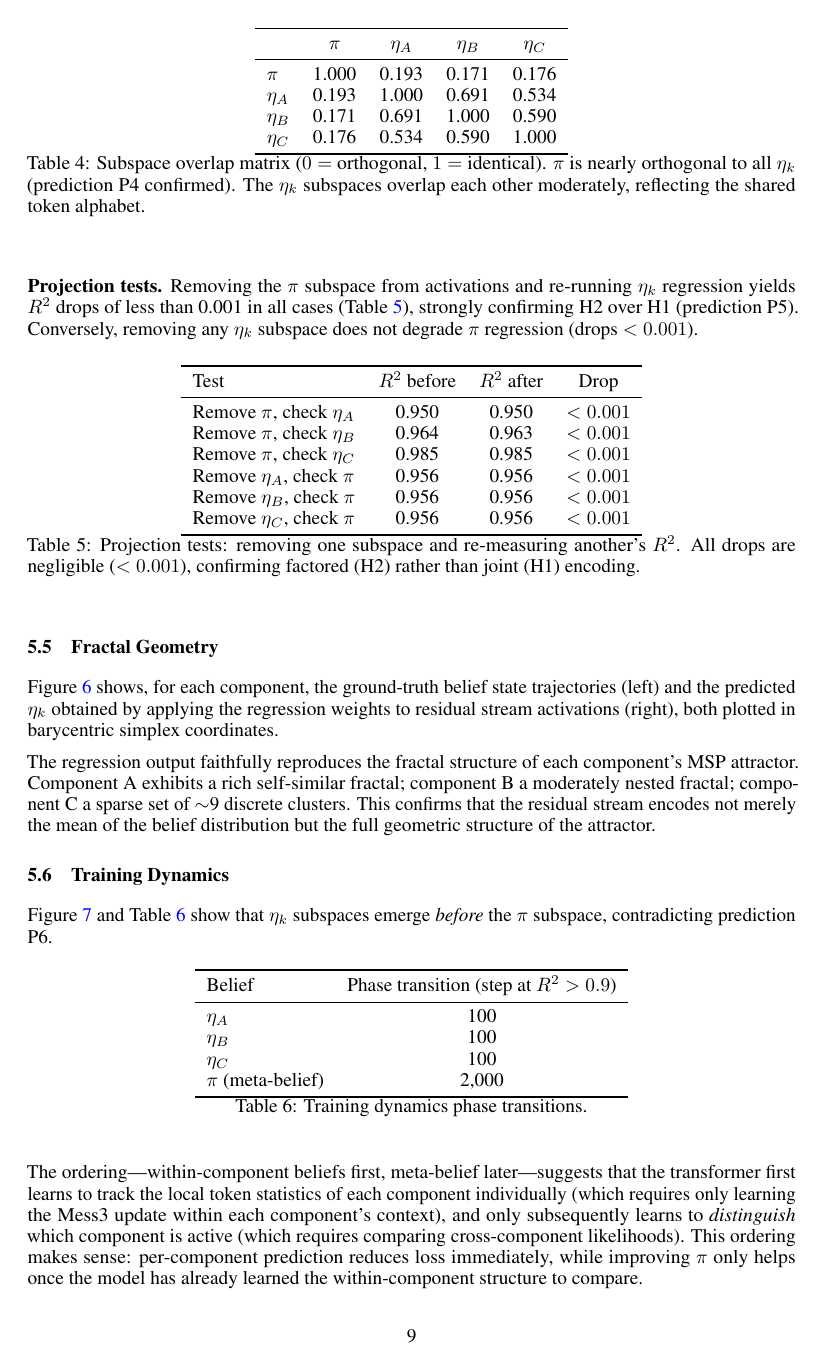
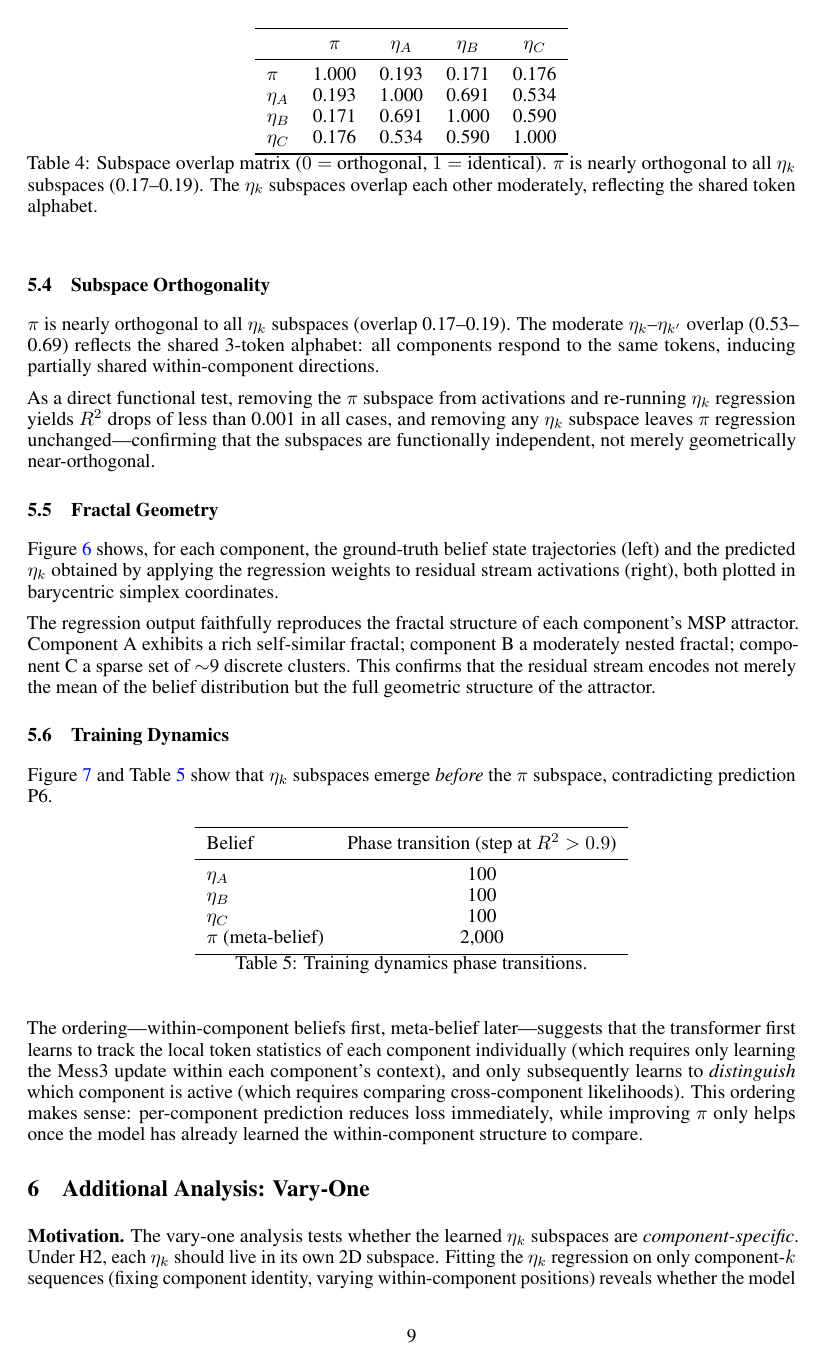
Before and after one commit to lironsoffer/simplex, a LaTeX document (writeup/report.tex): page 9 of 13. Compiled offline with pdfLaTeX.

Commit message:
docs: remove projection test section, fold result into subspace orthogonality prose

```diff
--- a/writeup/report.tex
+++ b/writeup/report.tex
@@ -528,44 +529,22 @@ $\eta_C$  & 0.176 & 0.534 & 0.590 & 1.000 \\
 \bottomrule
 \end{tabular}
 \caption{Subspace overlap matrix ($0=$ orthogonal, $1=$ identical).
-$\pi$ is nearly orthogonal to all $\eta_k$ (prediction P4 confirmed).
+$\pi$ is nearly orthogonal to all $\eta_k$ subspaces (0.17--0.19).
 The $\eta_k$ subspaces overlap each other moderately, reflecting the shared
 token alphabet.}
 \label{tab:overlap}
 \end{table}
 
-$\pi$ is nearly orthogonal to all $\eta_k$ subspaces (overlap 0.17--0.19),
-confirming prediction P4.
+$\pi$ is nearly orthogonal to all $\eta_k$ subspaces (overlap 0.17--0.19).
 The moderate $\eta_k$--$\eta_{k'}$ overlap (0.53--0.69) reflects the shared
 3-token alphabet: all components respond to the same tokens, inducing partially
 shared within-component directions.
 
-\textbf{Projection tests.}
-Removing the $\pi$ subspace from activations and re-running $\eta_k$
-regression yields $R^2$ drops of less than 0.001 in all cases
-(Table~\ref{tab:proj}), strongly confirming H2 over H1 (prediction P5).
-Conversely, removing any $\eta_k$ subspace does not degrade $\pi$ regression
-(drops $< 0.001$).
-
-\begin{table}[h]
-\centering
-\begin{tabular}{lccc}
-\toprule
-Test & $R^2$ before & $R^2$ after & Drop \\
-\midrule
-Remove $\pi$, check $\eta_A$ & 0.950 & 0.950 & $< 0.001$ \\
-Remove $\pi$, check $\eta_B$ & 0.964 & 0.963 & $< 0.001$ \\
-Remove $\pi$, check $\eta_C$ & 0.985 & 0.985 & $< 0.001$ \\
-Remove $\eta_A$, check $\pi$ & 0.956 & 0.956 & $< 0.001$ \\
-Remove $\eta_B$, check $\pi$ & 0.956 & 0.956 & $< 0.001$ \\
-Remove $\eta_C$, check $\pi$ & 0.956 & 0.956 & $< 0.001$ \\
-\bottomrule
-\end{tabular}
-\caption{Projection tests: removing one subspace and re-measuring another's
-$R^2$. All drops are negligible ($< 0.001$), confirming factored
-(H2) rather than joint (H1) encoding.}
-\label{tab:proj}
-\end{table}
+As a direct functional test, removing the $\pi$ subspace from activations and
+re-running $\eta_k$ regression yields $R^2$ drops of less than 0.001 in all cases,
+and removing any $\eta_k$ subspace leaves $\pi$ regression unchanged---confirming
+that the subspaces are functionally independent, not merely geometrically
+near-orthogonal.
 
 \subsection{Fractal Geometry}
 
```
Also changed, not shown: writeup/report.pdf, writeup/report.tex (17 more changed lines).
